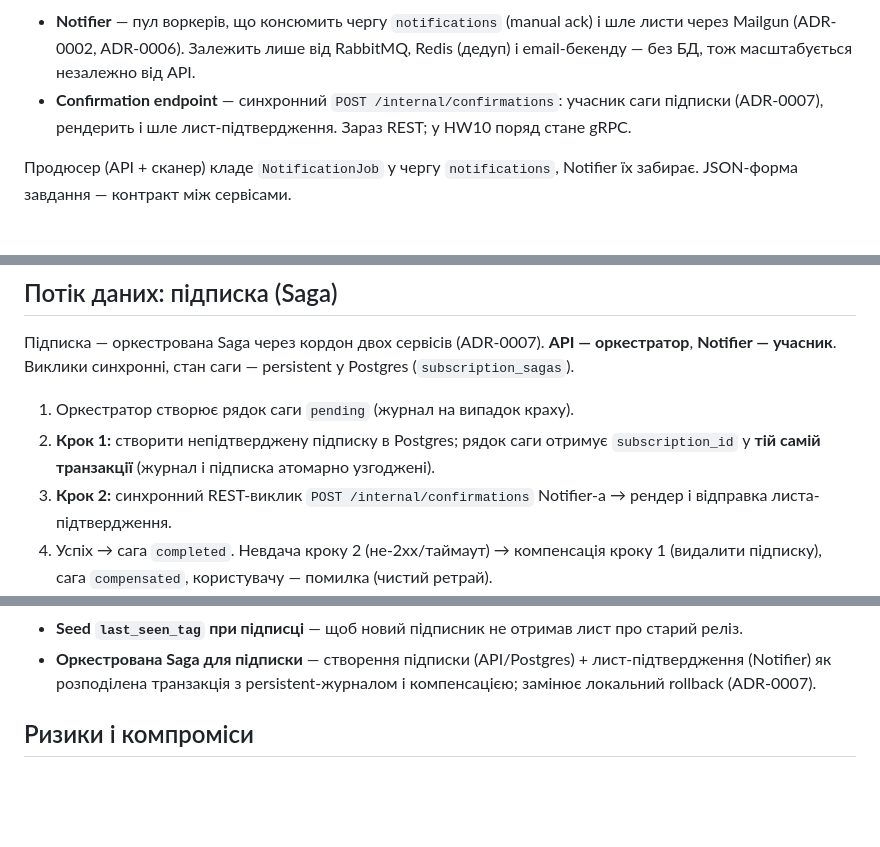
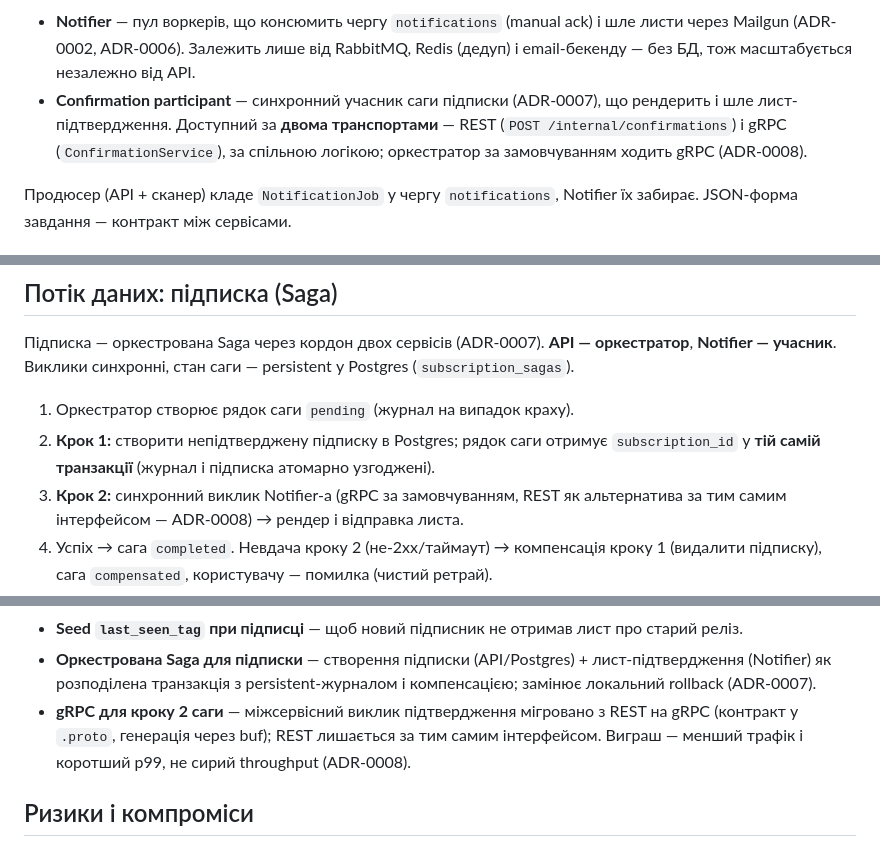
Before and after one commit to GenesisEducationKyiv/software-engineering-school-6-0-talmichael1, a Markdown page: docs/sdr.md, 3 parts joined by grey strips. GitHub-like rendering; blank space fills up the shorter version.

```diff
--- a/docs/sdr.md
+++ b/docs/sdr.md
@@ -37,9 +37,10 @@ GitHub-репозиторіїв. Коли в обраному репо зʼяв
 - **Notifier** — пул воркерів, що консюмить чергу `notifications` (manual ack) і
   шле листи через Mailgun (ADR-0002, ADR-0006). Залежить лише від RabbitMQ, Redis
   (дедуп) і email-бекенду — без БД, тож масштабується незалежно від API.
-- **Confirmation endpoint** — синхронний `POST /internal/confirmations`: учасник
-  саги підписки (ADR-0007), рендерить і шле лист-підтвердження. Зараз REST; у HW10
-  поряд стане gRPC.
+- **Confirmation participant** — синхронний учасник саги підписки (ADR-0007), що
+  рендерить і шле лист-підтвердження. Доступний за **двома транспортами** —
+  REST (`POST /internal/confirmations`) і gRPC (`ConfirmationService`), за спільною
+  логікою; оркестратор за замовчуванням ходить gRPC (ADR-0008).
 
 Продюсер (API + сканер) кладе `NotificationJob` у чергу `notifications`, Notifier їх
 забирає. JSON-форма завдання — контракт між сервісами.
@@ -74,8 +75,8 @@ Postgres (`subscription_sagas`).
 1. Оркестратор створює рядок саги `pending` (журнал на випадок краху).
 2. **Крок 1:** створити непідтверджену підписку в Postgres; рядок саги отримує
    `subscription_id` у **тій самій транзакції** (журнал і підписка атомарно узгоджені).
-3. **Крок 2:** синхронний REST-виклик `POST /internal/confirmations` Notifier-а →
-   рендер і відправка листа-підтвердження.
+3. **Крок 2:** синхронний виклик Notifier-а (gRPC за замовчуванням, REST як
+   альтернатива за тим самим інтерфейсом — ADR-0008) → рендер і відправка листа.
 4. Успіх → сага `completed`. Невдача кроку 2 (не-2xx/таймаут) → компенсація кроку 1
    (видалити підписку), сага `compensated`, користувачу — помилка (чистий ретрай).
 5. **Відновлення:** краш між кроками лишає сагу `pending`. Cleanup-реапер робить
@@ -114,6 +115,9 @@ Postgres (`subscription_sagas`).
 - **Оркестрована Saga для підписки** — створення підписки (API/Postgres) +
   лист-підтвердження (Notifier) як розподілена транзакція з persistent-журналом і
   компенсацією; замінює локальний rollback (ADR-0007).
+- **gRPC для кроку 2 саги** — міжсервісний виклик підтвердження мігровано з REST на
+  gRPC (контракт у `.proto`, генерація через buf); REST лишається за тим самим
+  інтерфейсом. Виграш — менший трафік і коротший p99, не сирий throughput (ADR-0008).
 
 ## Ризики і компроміси
 
```
Also changed, not shown: other parts of docs/sdr.md (+1 -1 lines), README.md (+25 -2 lines), docs/adr/0008-grpc-confirmation-transport.md (added, +104 -0 lines).
